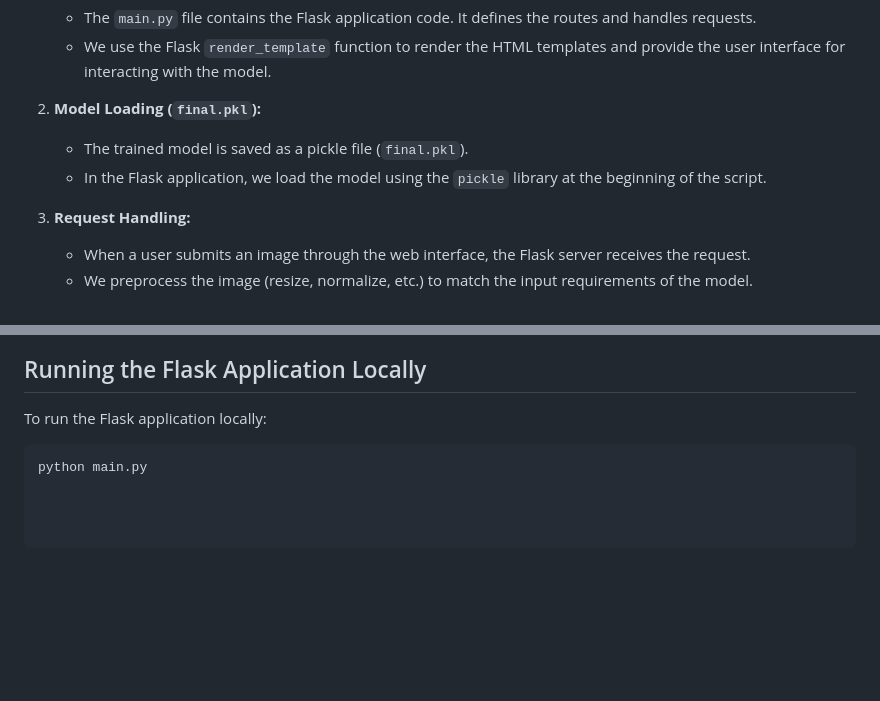
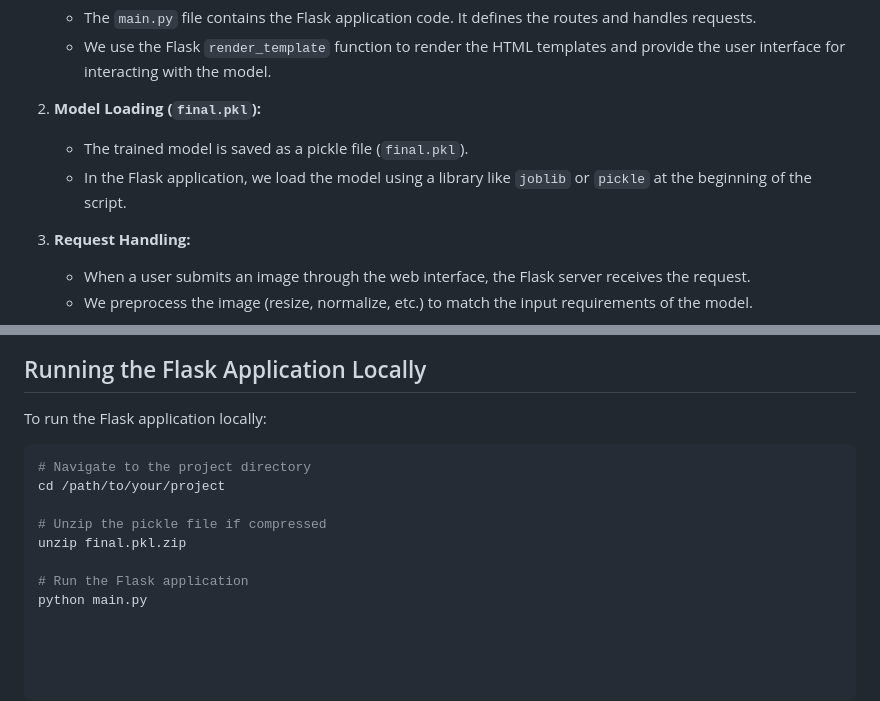
Before and after one commit to sumitmasal/Multi-class-image-classification-Machine-learning-project, a Markdown page: README.md, 2 parts joined by grey strips. GitHub-like rendering; blank space fills up the shorter version.

````diff
--- a/README.md
+++ b/README.md
@@ -107,7 +107,7 @@ Here's a brief overview of the deployment steps:
 
 2. **Model Loading (`final.pkl`):**
    - The trained model is saved as a pickle file (`final.pkl`).
-   - In the Flask application, we load the model using the `pickle` library at the beginning of the script.
+   - In the Flask application, we load the model using a library like `joblib` or `pickle` at the beginning of the script.
 
 3. **Request Handling:**
    - When a user submits an image through the web interface, the Flask server receives the request.
@@ -126,4 +126,11 @@ Here's a brief overview of the deployment steps:
 To run the Flask application locally:
 
 ```bash
+# Navigate to the project directory
+cd /path/to/your/project
+
+# Unzip the pickle file if compressed
+unzip final.pkl.zip
+
+# Run the Flask application
 python main.py
````
Also changed, not shown: other parts of README.md (+2 -2 lines).
